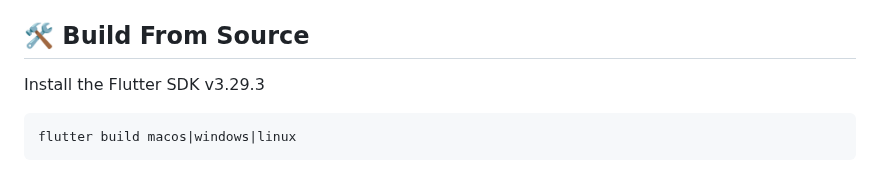
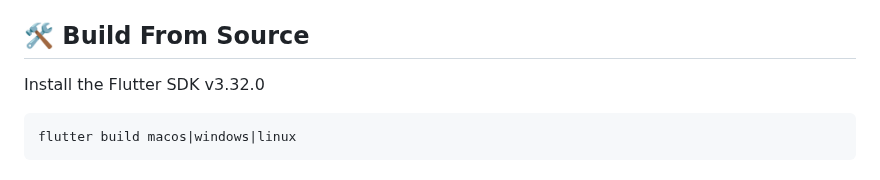
Before and after one commit to AminBhst/brisk, a Markdown page: README.md, the part around the change. Drawn GitHub-style.

````diff
--- a/README.md
+++ b/README.md
@@ -121,7 +121,7 @@ https://github.com/user-attachments/assets/844c89a4-8aaa-49f0-9a4e-17fb8614bbc8
 
 ## :hammer_and_wrench: Build From Source
 
-Install the Flutter SDK v3.29.3
+Install the Flutter SDK v3.32.0
 
 ```bash
 flutter build macos|windows|linux
````
